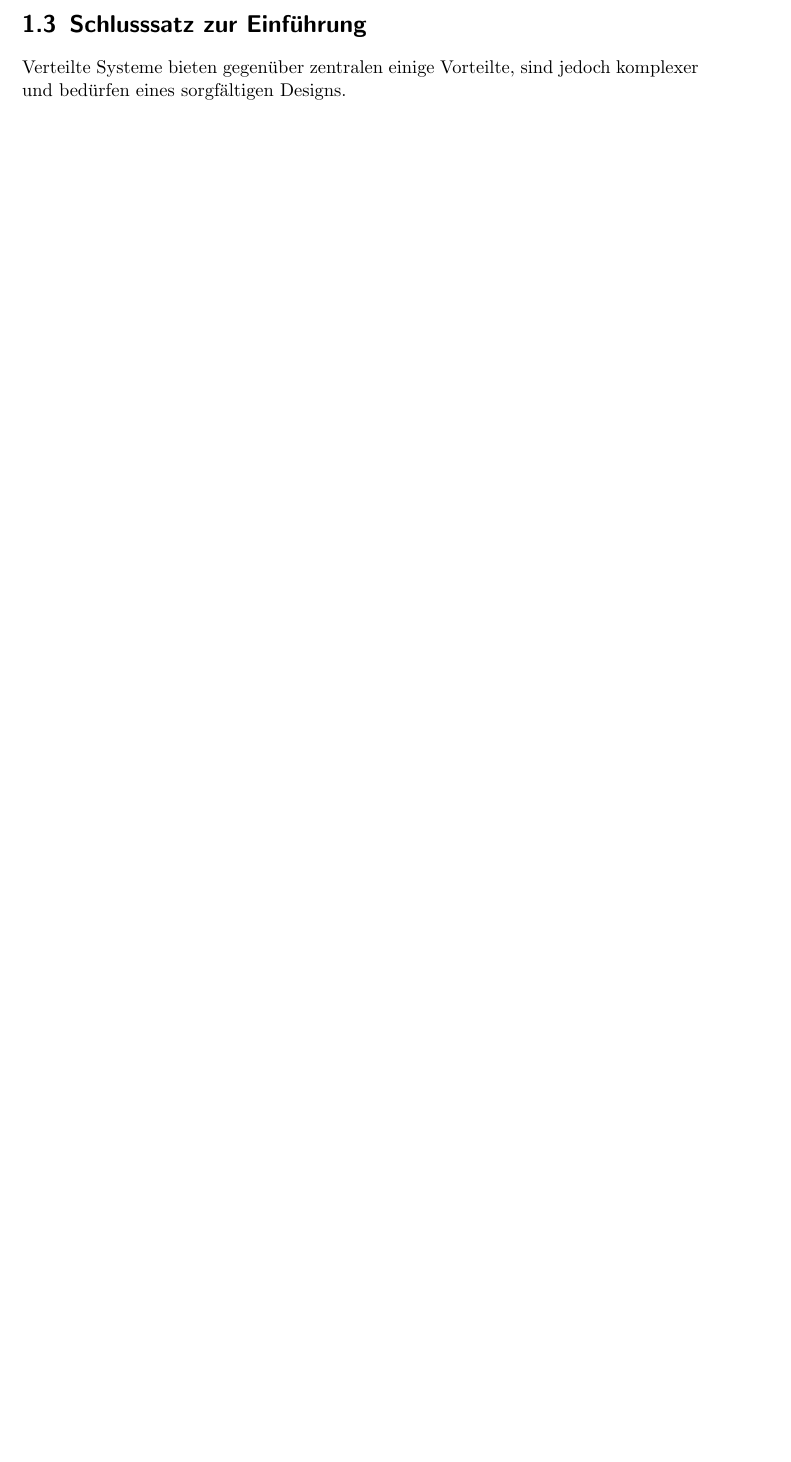
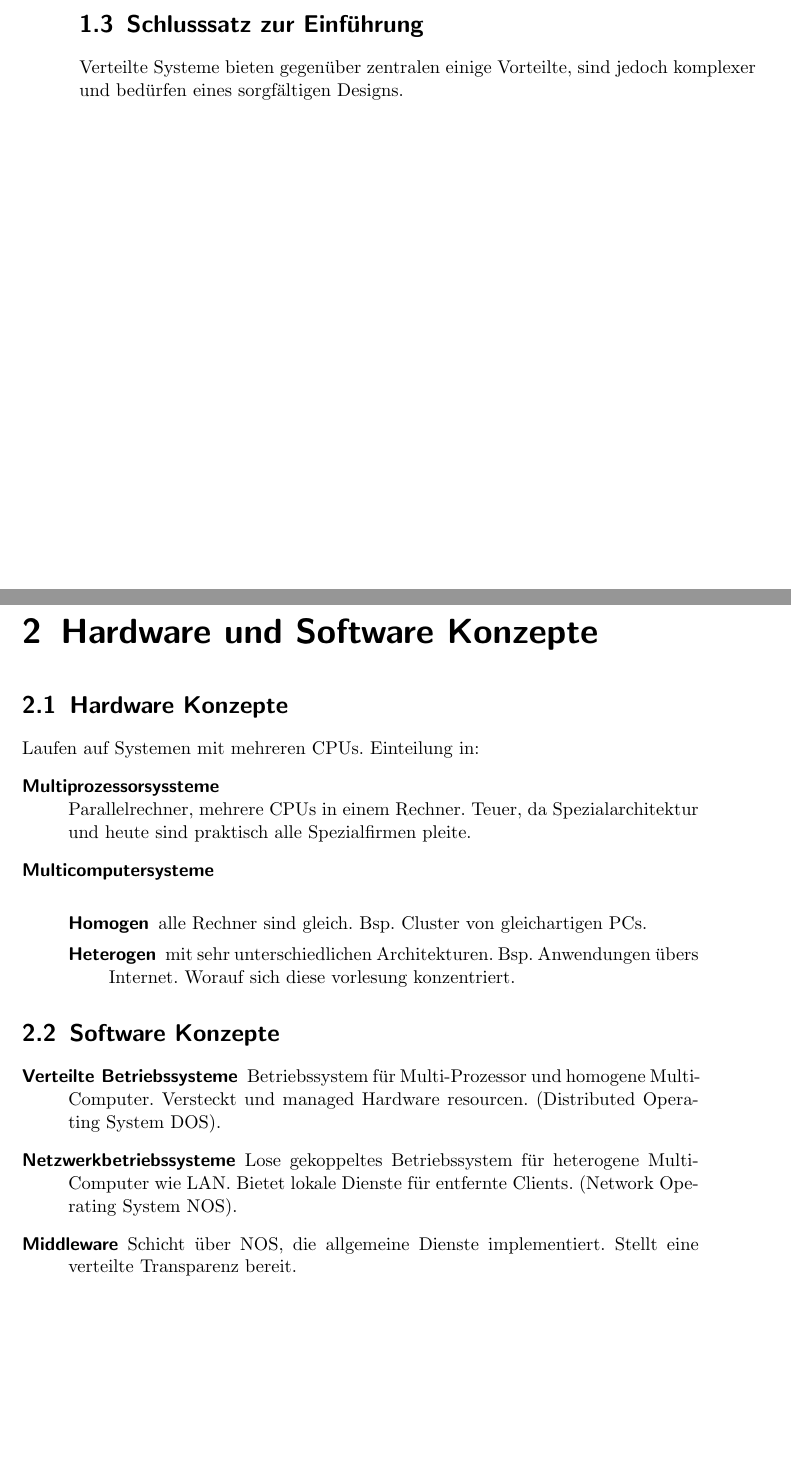
Before and after one commit to xbjw/VS-Skript, a LaTeX book (skript.tex, which reads 2-konzepte.tex): part of page 5 of 5 before the commit and two parts of pages 4 and 5 of 5 after it, the two joined at a grey line, cut so that both start at the same text, the shorter picture padded with empty space. Compiled offline with pdfLaTeX.

Commit message:
Kapitel 2 auf dem Stand vom 23.10. gebracht.

```diff
--- /dev/null
+++ b/2-konzepte.tex
@@ -0,0 +1,22 @@
+\chapter{Hardware und Software Konzepte}
+
+\section{Hardware Konzepte}
+
+Laufen auf Systemen mit mehreren CPUs. Einteilung in:
+\begin{description}
+	\item[Multiprozessorsyssteme] \hfill \\
+		Parallelrechner, mehrere CPUs in einem Rechner. Teuer, da Spezialarchitektur und heute sind praktisch alle Spezialfirmen pleite.
+	\item[Multicomputersysteme] \hfill \\
+		\begin{description}
+			\item[Homogen] alle Rechner sind gleich. Bsp. Cluster von gleichartigen PCs.
+			\item[Heterogen] mit sehr unterschiedlichen Architekturen. Bsp. Anwendungen übers Internet. Worauf sich diese vorlesung konzentriert.
+		\end{description}
+\end{description}
+
+\section{Software Konzepte}
+
+\begin{description}
+	\item[Verteilte Betriebssysteme] Betriebssystem für Multi-Prozessor und homogene Multi-Computer. Versteckt und managed Hardware resourcen. (Distributed Operating System DOS).
+	\item[Netzwerkbetriebssysteme] Lose gekoppeltes Betriebssystem für heterogene Multi-Computer wie LAN. Bietet lokale Dienste für entfernte Clients. (Network Operating System NOS).
+	\item[Middleware] Schicht über NOS, die allgemeine Dienste implementiert. Stellt eine verteilte Transparenz bereit.
+\end{description}
--- a/skript.tex
+++ b/skript.tex
@@ -6,7 +6,8 @@
 	BCOR8.25mm,
 	DIV10,
 	headsepline,
-	footsepline
+	footsepline,
+	openany
 ]{scrbook}
 \usepackage[utf8]{inputenc}
 \usepackage{ngerman}
```
Also changed, not shown: skript.pdf, skript.tex (1 more changed lines), 1 other file.
